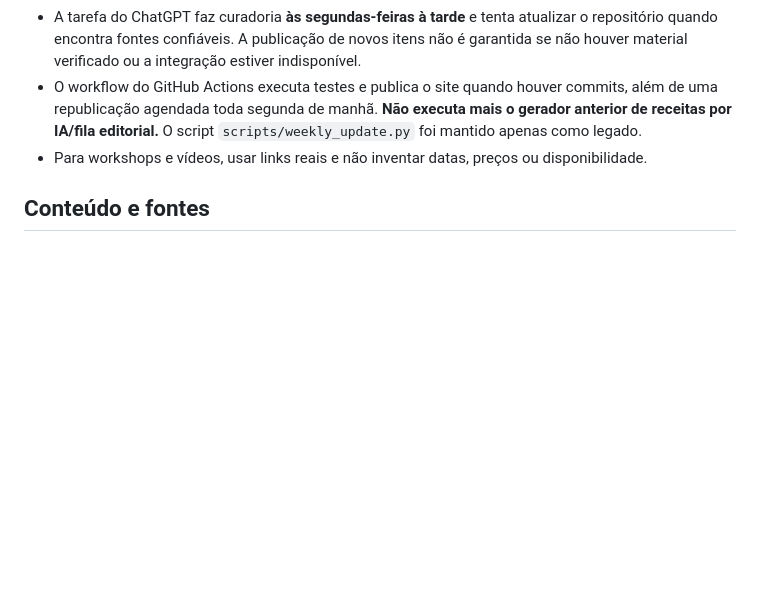
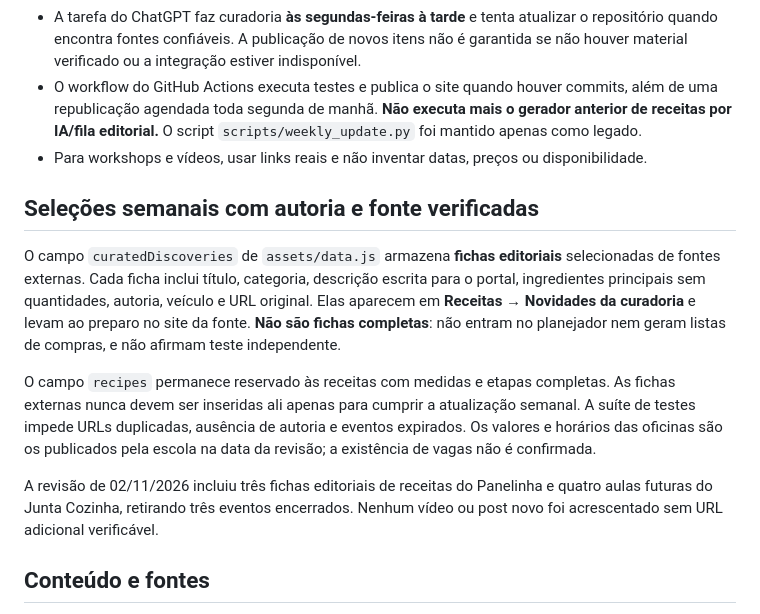
Before and after one commit to iamdanieldantas/dantas-cozinha, a Markdown page: README.md, the part around the change. Drawn GitHub-style; blank space fills up the shorter version.

Commit message:
Documentar seleção semanal por fonte e limite de direitos autorais

```diff
--- a/README.md
+++ b/README.md
@@ -31,6 +31,14 @@ A partir de 16/10/2026, as novas receitas do Dantas Cozinha serão selecionadas
 - O workflow do GitHub Actions executa testes e publica o site quando houver commits, além de uma republicação agendada toda segunda de manhã. **Não executa mais o gerador anterior de receitas por IA/fila editorial.** O script `scripts/weekly_update.py` foi mantido apenas como legado.
 - Para workshops e vídeos, usar links reais e não inventar datas, preços ou disponibilidade.
 
+## Seleções semanais com autoria e fonte verificadas
+
+O campo `curatedDiscoveries` de `assets/data.js` armazena **fichas editoriais** selecionadas de fontes externas. Cada ficha inclui título, categoria, descrição escrita para o portal, ingredientes principais sem quantidades, autoria, veículo e URL original. Elas aparecem em **Receitas → Novidades da curadoria** e levam ao preparo no site da fonte. **Não são fichas completas**: não entram no planejador nem geram listas de compras, e não afirmam teste independente.
+
+O campo `recipes` permanece reservado às receitas com medidas e etapas completas. As fichas externas nunca devem ser inseridas ali apenas para cumprir a atualização semanal. A suíte de testes impede URLs duplicadas, ausência de autoria e eventos expirados. Os valores e horários das oficinas são os publicados pela escola na data da revisão; a existência de vagas não é confirmada.
+
+A revisão de 02/11/2026 incluiu três fichas editoriais de receitas do Panelinha e quatro aulas futuras do Junta Cozinha, retirando três eventos encerrados. Nenhum vídeo ou post novo foi acrescentado sem URL adicional verificável.
+
 ## Conteúdo e fontes
 
 Receitas e artigos iniciais são textos editoriais próprios, com imagens meramente ilustrativas carregadas do Unsplash. Endereços e escolas foram conferidos nas páginas oficiais em 15/10/2026:
```
